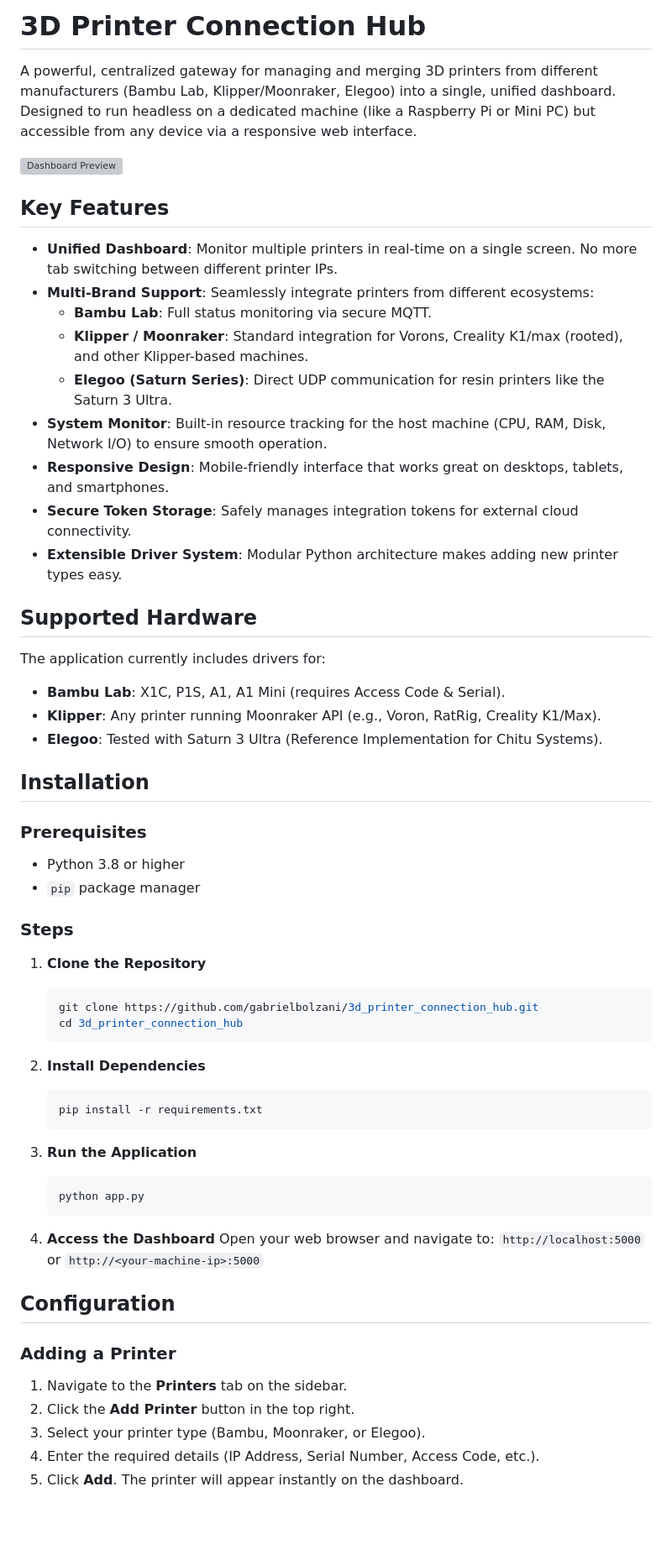
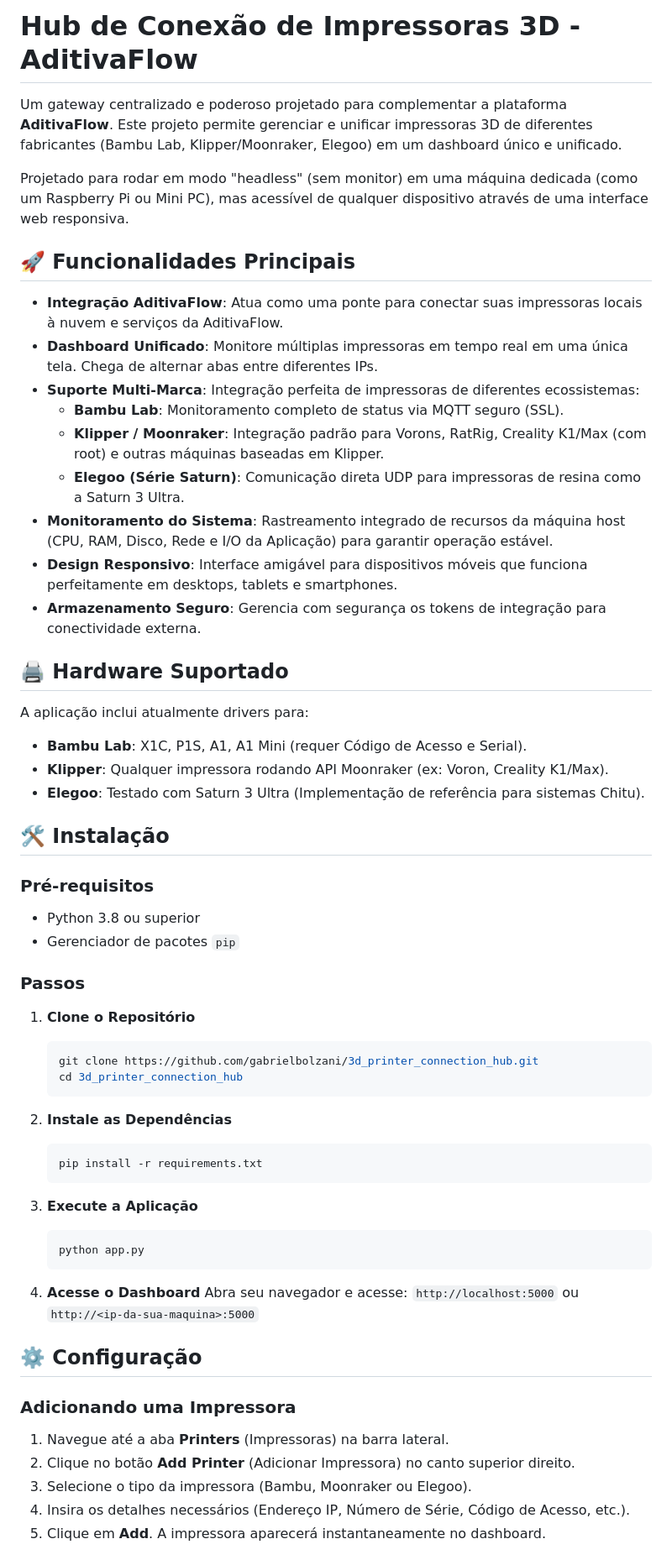
Before and after one commit to gabrielbolzani/3d_printer_connection_hub, a Markdown page: README.md, the part around one of its changes. Shown at 84% size. GitHub-like rendering; blank space fills up the shorter version; grey boxes are pictures that could not be loaded.

Commit message:
Traduzindo o README para PT-BR

````diff
--- a/README.md
+++ b/README.md
@@ -1,62 +1,62 @@
-# 3D Printer Connection Hub
+# Hub de Conexão de Impressoras 3D - AditivaFlow
 
-A powerful, centralized gateway for managing and merging 3D printers from different manufacturers (Bambu Lab, Klipper/Moonraker, Elegoo) into a single, unified dashboard. Designed to run headless on a dedicated machine (like a Raspberry Pi or Mini PC) but accessible from any device via a responsive web interface.
+Um gateway centralizado e poderoso projetado para complementar a plataforma **AditivaFlow**. Este projeto permite gerenciar e unificar impressoras 3D de diferentes fabricantes (Bambu Lab, Klipper/Moonraker, Elegoo) em um dashboard único e unificado.
 
-![Dashboard Preview](https://via.placeholder.com/800x400?text=Dashboard+Preview) <!-- Replace with actual screenshot later -->
+Projetado para rodar em modo "headless" (sem monitor) em uma máquina dedicada (como um Raspberry Pi ou Mini PC), mas acessível de qualquer dispositivo através de uma interface web responsiva.
 
-## Key Features
+## 🚀 Funcionalidades Principais
 
-*   **Unified Dashboard**: Monitor multiple printers in real-time on a single screen. No more tab switching between different printer IPs.
-*   **Multi-Brand Support**: Seamlessly integrate printers from different ecosystems:
-    *   **Bambu Lab**: Full status monitoring via secure MQTT.
-    *   **Klipper / Moonraker**: Standard integration for Vorons, Creality K1/max (rooted), and other Klipper-based machines.
-    *   **Elegoo (Saturn Series)**: Direct UDP communication for resin printers like the Saturn 3 Ultra.
-*   **System Monitor**: Built-in resource tracking for the host machine (CPU, RAM, Disk, Network I/O) to ensure smooth operation.
-*   **Responsive Design**: Mobile-friendly interface that works great on desktops, tablets, and smartphones.
-*   **Secure Token Storage**: Safely manages integration tokens for external cloud connectivity.
-*   **Extensible Driver System**: Modular Python architecture makes adding new printer types easy.
+*   **Integração AditivaFlow**: Atua como uma ponte para conectar suas impressoras locais à nuvem e serviços da AditivaFlow.
+*   **Dashboard Unificado**: Monitore múltiplas impressoras em tempo real em uma única tela. Chega de alternar abas entre diferentes IPs.
+*   **Suporte Multi-Marca**: Integração perfeita de impressoras de diferentes ecossistemas:
+    *   **Bambu Lab**: Monitoramento completo de status via MQTT seguro (SSL).
+    *   **Klipper / Moonraker**: Integração padrão para Vorons, RatRig, Creality K1/Max (com root) e outras máquinas baseadas em Klipper.
+    *   **Elegoo (Série Saturn)**: Comunicação direta UDP para impressoras de resina como a Saturn 3 Ultra.
+*   **Monitoramento do Sistema**: Rastreamento integrado de recursos da máquina host (CPU, RAM, Disco, Rede e I/O da Aplicação) para garantir operação estável.
+*   **Design Responsivo**: Interface amigável para dispositivos móveis que funciona perfeitamente em desktops, tablets e smartphones.
+*   **Armazenamento Seguro**: Gerencia com segurança os tokens de integração para conectividade externa.
 
-## Supported Hardware
+## 🖨️ Hardware Suportado
 
-The application currently includes drivers for:
-*   **Bambu Lab**: X1C, P1S, A1, A1 Mini (requires Access Code & Serial).
-*   **Klipper**: Any printer running Moonraker API (e.g., Voron, RatRig, Creality K1/Max).
-*   **Elegoo**: Tested with Saturn 3 Ultra (Reference Implementation for Chitu Systems).
+A aplicação inclui atualmente drivers para:
+*   **Bambu Lab**: X1C, P1S, A1, A1 Mini (requer Código de Acesso e Serial).
+*   **Klipper**: Qualquer impressora rodando API Moonraker (ex: Voron, Creality K1/Max).
+*   **Elegoo**: Testado com Saturn 3 Ultra (Implementação de referência para sistemas Chitu).
 
-## Installation
+## 🛠️ Instalação
 
-### Prerequisites
-*   Python 3.8 or higher
-*   `pip` package manager
+### Pré-requisitos
+*   Python 3.8 ou superior
+*   Gerenciador de pacotes `pip`
 
-### Steps
+### Passos
 
-1.  **Clone the Repository**
+1.  **Clone o Repositório**
     ```bash
     git clone https://github.com/gabrielbolzani/3d_printer_connection_hub.git
     cd 3d_printer_connection_hub
     ```
 
-2.  **Install Dependencies**
+2.  **Instale as Dependências**
     ```bash
     pip install -r requirements.txt
     ```
 
-3.  **Run the Application**
+3.  **Execute a Aplicação**
     ```bash
     python app.py
     ```
 
-4.  **Access the Dashboard**
-    Open your web browser and navigate to:
-    `http://localhost:5000` or `http://<your-machine-ip>:5000`
+4.  **Acesse o Dashboard**
+    Abra seu navegador e acesse:
+    `http://localhost:5000` ou `http://<ip-da-sua-maquina>:5000`
 
-## Configuration
+## ⚙️ Configuração
 
-### Adding a Printer
-1.  Navigate to the **Printers** tab on the sidebar.
-2.  Click the **Add Printer** button in the top right.
-3.  Select your printer type (Bambu, Moonraker, or Elegoo).
-4.  Enter the required details (IP Address, Serial Number, Access Code, etc.).
-5.  Click **Add**. The printer will appear instantly on the dashboard.
+### Adicionando uma Impressora
+1.  Navegue até a aba **Printers** (Impressoras) na barra lateral.
+2.  Clique no botão **Add Printer** (Adicionar Impressora) no canto superior direito.
+3.  Selecione o tipo da impressora (Bambu, Moonraker ou Elegoo).
+4.  Insira os detalhes necessários (Endereço IP, Número de Série, Código de Acesso, etc.).
+5.  Clique em **Add**. A impressora aparecerá instantaneamente no dashboard.
 
````
Also changed, not shown: other parts of README.md (+15 -15 lines).
